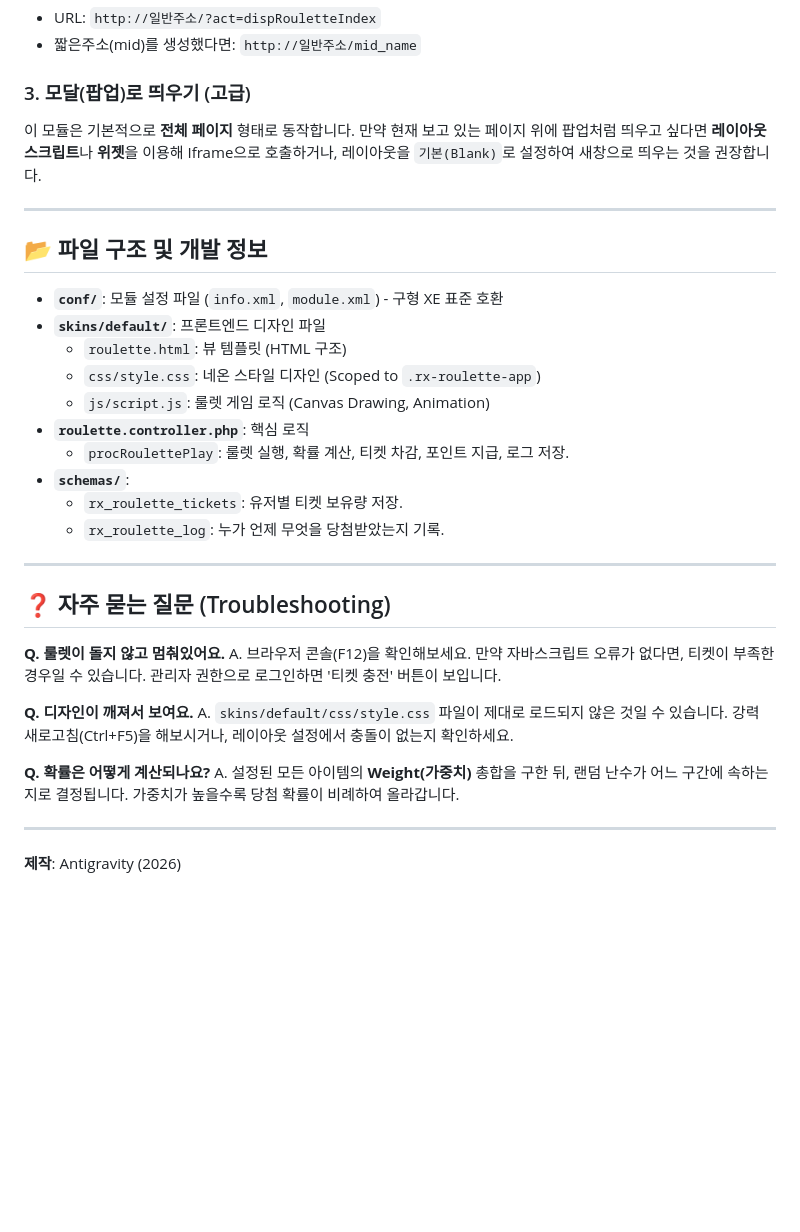
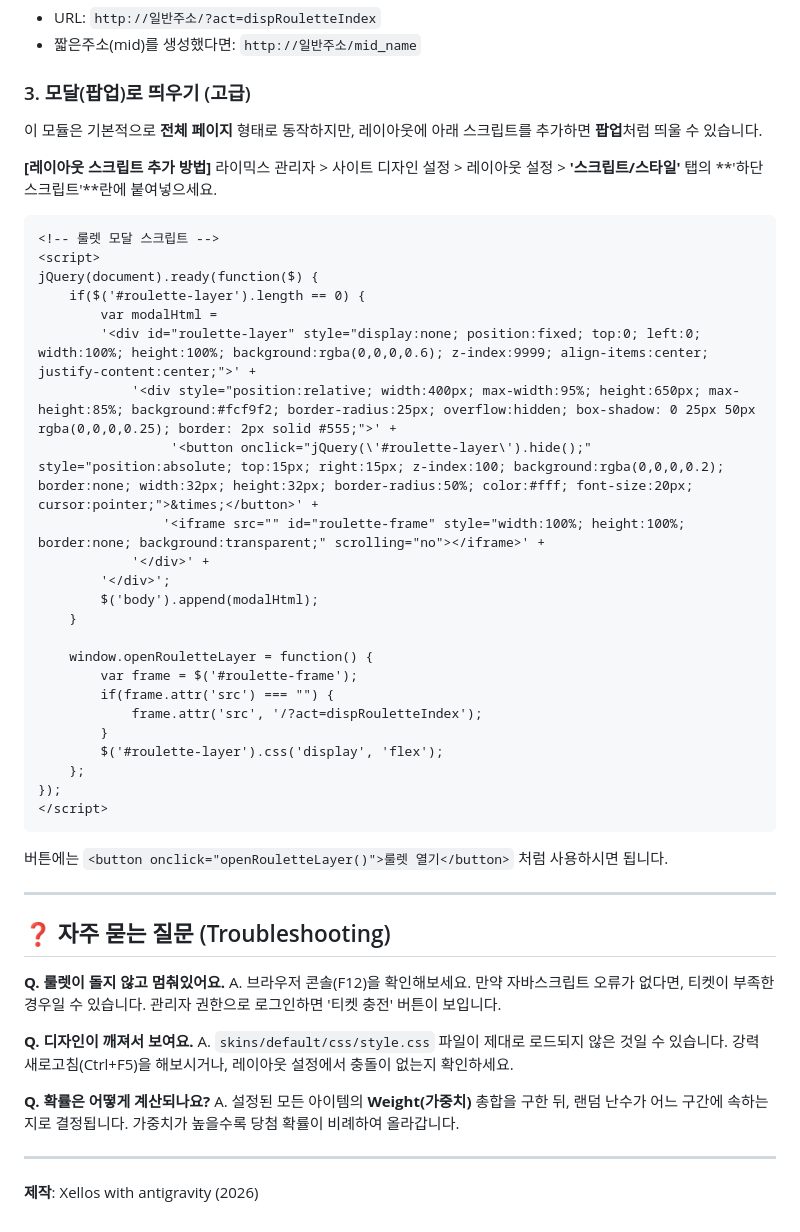
Before and after one commit to xellos111/rouletteonworking, a Markdown page: README.md, the part around the change. GitHub-like rendering; blank space fills up the shorter version.

Commit message:
Docs: Add layout modal script and update credits

````diff
--- a/README.md
+++ b/README.md
@@ -59,22 +59,37 @@
 *   짧은주소(mid)를 생성했다면: `http://일반주소/mid_name`
 
 ### 3. 모달(팝업)로 띄우기 (고급)
-이 모듈은 기본적으로 **전체 페이지** 형태로 동작합니다. 만약 현재 보고 있는 페이지 위에 팝업처럼 띄우고 싶다면 **레이아웃 스크립트**나 **위젯**을 이용해 Iframe으로 호출하거나, 레이아웃을 `기본(Blank)`로 설정하여 새창으로 띄우는 것을 권장합니다.
+이 모듈은 기본적으로 **전체 페이지** 형태로 동작하지만, 레이아웃에 아래 스크립트를 추가하면 **팝업**처럼 띄울 수 있습니다.
 
----
+**[레이아웃 스크립트 추가 방법]**
+라이믹스 관리자 > 사이트 디자인 설정 > 레이아웃 설정 > **'스크립트/스타일'** 탭의 **'하단 스크립트'**란에 붙여넣으세요.
 
-## 📂 파일 구조 및 개발 정보
+```html
+<!-- 룰렛 모달 스크립트 -->
+<script>
+jQuery(document).ready(function($) {
+    if($('#roulette-layer').length == 0) {
+        var modalHtml =
+        '<div id="roulette-layer" style="display:none; position:fixed; top:0; left:0; width:100%; height:100%; background:rgba(0,0,0,0.6); z-index:9999; align-items:center; justify-content:center;">' +
+            '<div style="position:relative; width:400px; max-width:95%; height:650px; max-height:85%; background:#fcf9f2; border-radius:25px; overflow:hidden; box-shadow: 0 25px 50px rgba(0,0,0,0.25); border: 2px solid #555;">' +
+                 '<button onclick="jQuery(\'#roulette-layer\').hide();" style="position:absolute; top:15px; right:15px; z-index:100; background:rgba(0,0,0,0.2); border:none; width:32px; height:32px; border-radius:50%; color:#fff; font-size:20px; cursor:pointer;">&times;</button>' +
+                '<iframe src="" id="roulette-frame" style="width:100%; height:100%; border:none; background:transparent;" scrolling="no"></iframe>' +
+            '</div>' +
+        '</div>';
+        $('body').append(modalHtml);
+    }
 
-*   **`conf/`**: 모듈 설정 파일 (`info.xml`, `module.xml`) - 구형 XE 표준 호환
-*   **`skins/default/`**: 프론트엔드 디자인 파일
-    *   `roulette.html`: 뷰 템플릿 (HTML 구조)
-    *   `css/style.css`: 네온 스타일 디자인 (Scoped to `.rx-roulette-app`)
-    *   `js/script.js`: 룰렛 게임 로직 (Canvas Drawing, Animation)
-*   **`roulette.controller.php`**: 핵심 로직
-    *   `procRoulettePlay`: 룰렛 실행, 확률 계산, 티켓 차감, 포인트 지급, 로그 저장.
-*   **`schemas/`**:
-    *   `rx_roulette_tickets`: 유저별 티켓 보유량 저장.
-    *   `rx_roulette_log`: 누가 언제 무엇을 당첨받았는지 기록.
+    window.openRouletteLayer = function() {
+        var frame = $('#roulette-frame');
+        if(frame.attr('src') === "") {
+            frame.attr('src', '/?act=dispRouletteIndex');
+        }
+        $('#roulette-layer').css('display', 'flex');
+    };
+});
+</script>
+```
+버튼에는 `<button onclick="openRouletteLayer()">룰렛 열기</button>` 처럼 사용하시면 됩니다.
 
 ---
 
@@ -90,4 +105,4 @@ A. `skins/default/css/style.css` 파일이 제대로 로드되지 않은 것일
 A. 설정된 모든 아이템의 **Weight(가중치)** 총합을 구한 뒤, 랜덤 난수가 어느 구간에 속하는지로 결정됩니다. 가중치가 높을수록 당첨 확률이 비례하여 올라갑니다.
 
 ---
-**제작**: Antigravity (2026)
+**제작**: Xellos with antigravity (2026)
````
